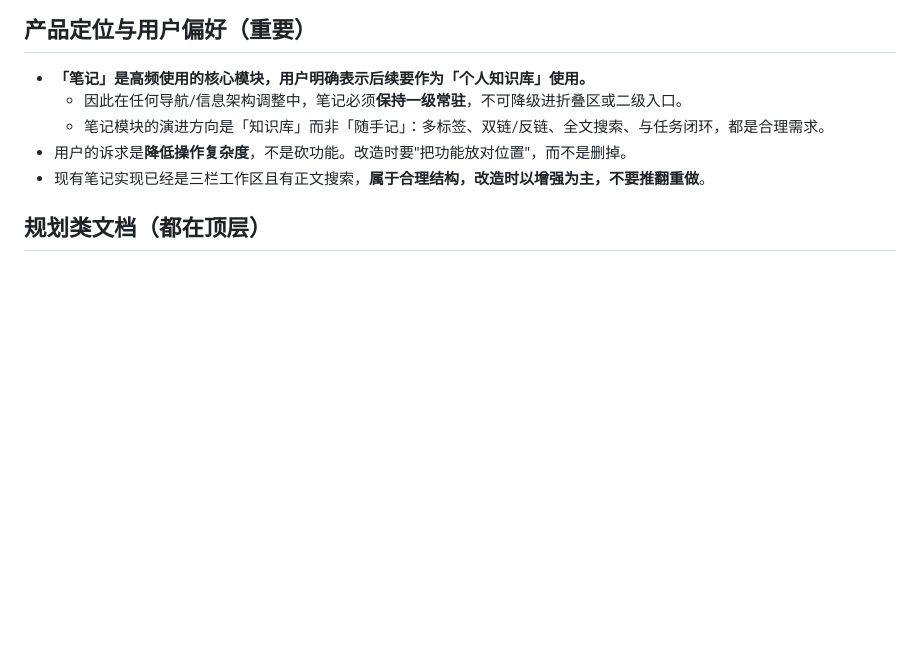
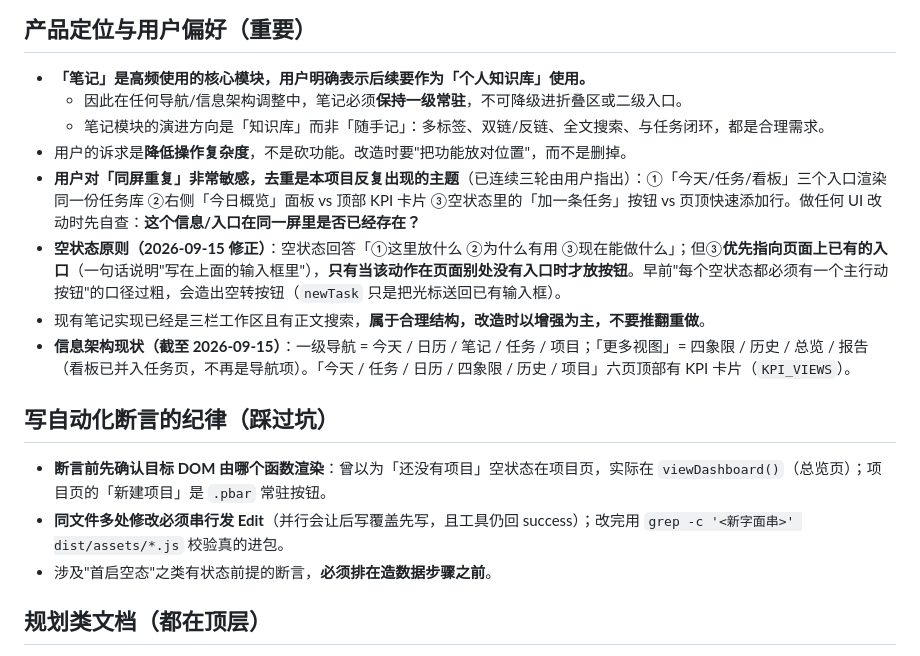
Before and after one commit to VizZ-space/mytodolist, a Markdown page: .workbuddy/memory/MEMORY.md, the part around the change. Drawn GitHub-style; blank space fills up the shorter version.

```diff
--- a/.workbuddy/memory/MEMORY.md
+++ b/.workbuddy/memory/MEMORY.md
@@ -40,7 +40,16 @@
   - 因此在任何导航/信息架构调整中，笔记必须**保持一级常驻**，不可降级进折叠区或二级入口。
   - 笔记模块的演进方向是「知识库」而非「随手记」：多标签、双链/反链、全文搜索、与任务闭环，都是合理需求。
 - 用户的诉求是**降低操作复杂度**，不是砍功能。改造时要"把功能放对位置"，而不是删掉。
+- **用户对「同屏重复」非常敏感，去重是本项目反复出现的主题**（已连续三轮由用户指出）：①「今天/任务/看板」三个入口渲染同一份任务库 ②右侧「今日概览」面板 vs 顶部 KPI 卡片 ③空状态里的「加一条任务」按钮 vs 页顶快速添加行。做任何 UI 改动时先自查：**这个信息/入口在同一屏里是否已经存在？**
+- **空状态原则（2026-09-15 修正）**：空状态回答「①这里放什么 ②为什么有用 ③现在能做什么」；但③**优先指向页面上已有的入口**（一句话说明"写在上面的输入框里"），**只有当该动作在页面别处没有入口时才放按钮**。早前"每个空状态都必须有一个主行动按钮"的口径过粗，会造出空转按钮（`newTask` 只是把光标送回已有输入框）。
 - 现有笔记实现已经是三栏工作区且有正文搜索，**属于合理结构，改造时以增强为主，不要推翻重做**。
+- **信息架构现状（截至 2026-09-15）**：一级导航 = 今天 / 日历 / 笔记 / 任务 / 项目；「更多视图」= 四象限 / 历史 / 总览 / 报告（看板已并入任务页，不再是导航项）。「今天 / 任务 / 日历 / 四象限 / 历史 / 项目」六页顶部有 KPI 卡片（`KPI_VIEWS`）。
+
+## 写自动化断言的纪律（踩过坑）
+
+- **断言前先确认目标 DOM 由哪个函数渲染**：曾以为「还没有项目」空状态在项目页，实际在 `viewDashboard()`（总览页）；项目页的「新建项目」是 `.pbar` 常驻按钮。
+- **同文件多处修改必须串行发 Edit**（并行会让后写覆盖先写，且工具仍回 success）；改完用 `grep -c '<新字面串>' dist/assets/*.js` 校验真的进包。
+- 涉及"首启空态"之类有状态前提的断言，**必须排在造数据步骤之前**。
 
 ## 规划类文档（都在顶层）
 
```
Also changed, not shown: .workbuddy/memory/2026-09-15.md (+32 -0 lines).
